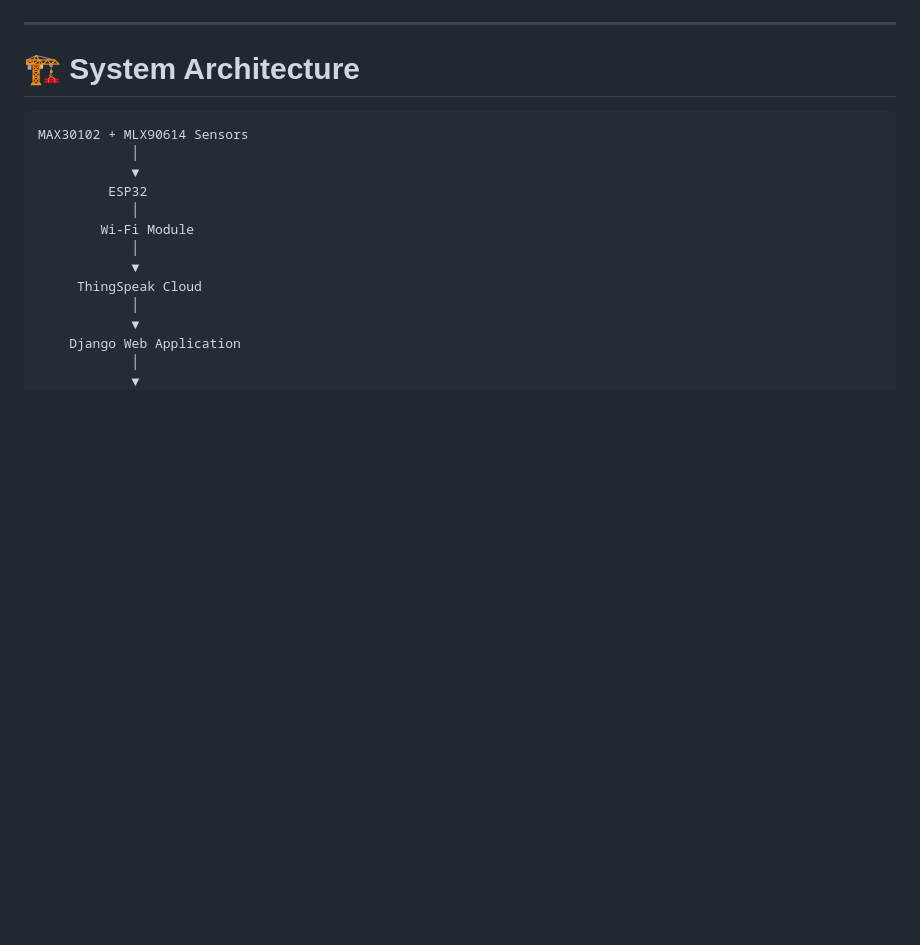
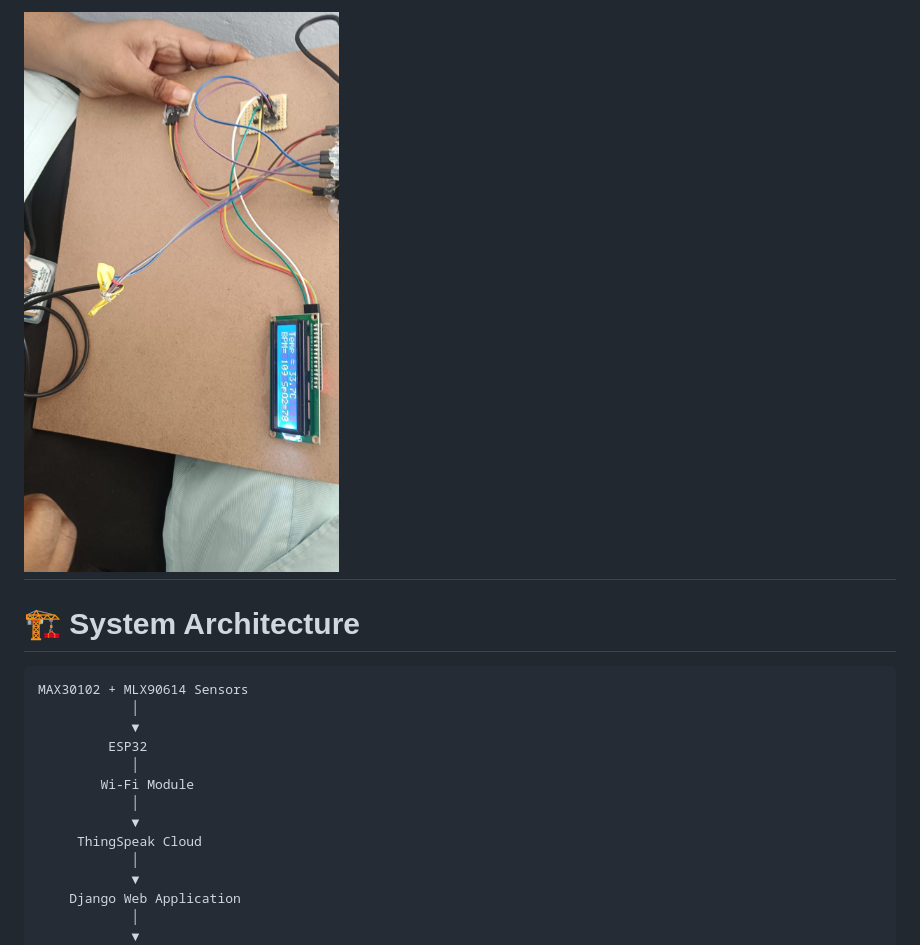
Before and after one commit to Apurupa126/Smart-Health-Surveillance-System-Using-Machine-Learning-IoT, a Markdown page: README.md, the part around one of its changes. Drawn GitHub-style; blank space fills up the shorter version.

```diff
--- a/README.md
+++ b/README.md
@@ -30,4 +29,5 @@ The system collects health data using sensors connected to an **ESP32** microcon
 
+![Hardware Setup](hardware.jpeg)
 ---
 
 # 🏗 System Architecture
```
Also changed, not shown: other parts of README.md (+0 -1 lines).
